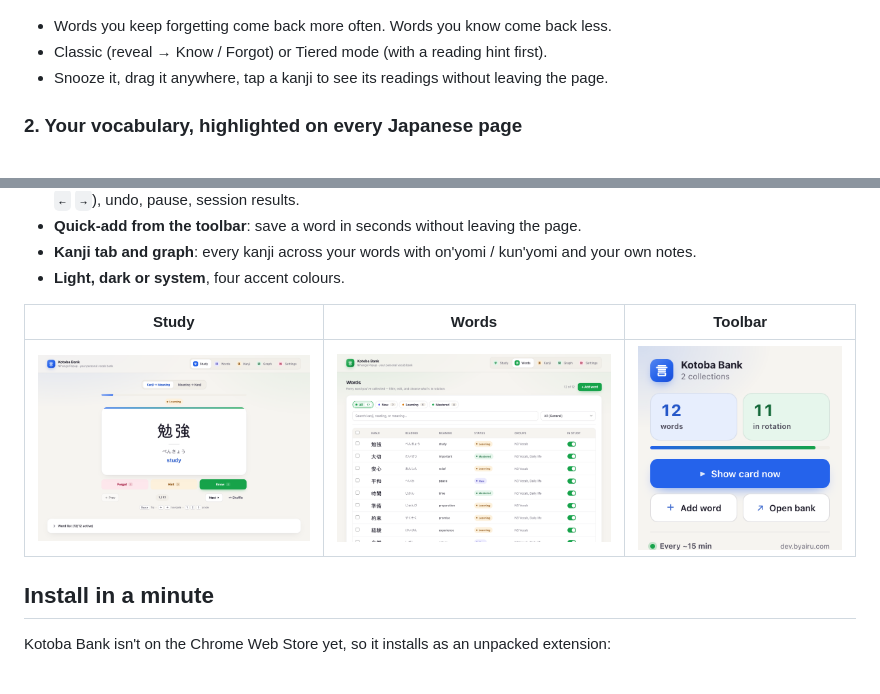
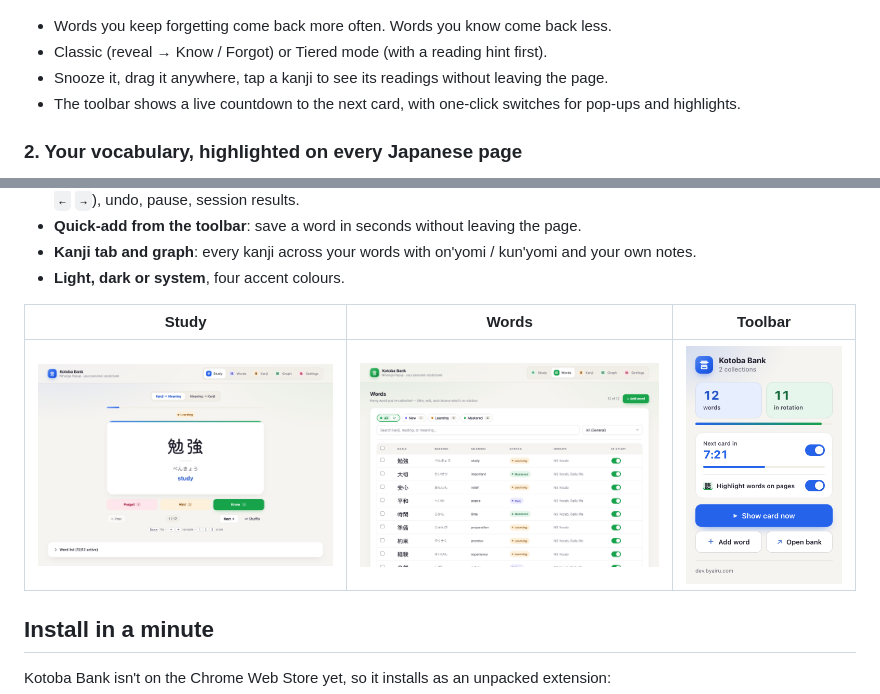
Before and after one commit to Rzkykhrllh/flashcard-popup, a Markdown page: README.md, 2 parts joined by grey strips. GitHub-like rendering; pictures changed too: docs/screenshots/popup.png.

Commit message:
Release v1.1.0: toolbar countdown and quick toggles

```diff
--- a/README.md
+++ b/README.md
@@ -33,6 +33,7 @@ doing.
 - Words you keep forgetting come back more often. Words you know come back less.
 - Classic (reveal → Know / Forgot) or Tiered mode (with a reading hint first).
 - Snooze it, drag it anywhere, tap a kanji to see its readings without leaving the page.
+- The toolbar shows a live countdown to the next card, with one-click switches for pop-ups and highlights.
 
 ### 2. Your vocabulary, highlighted on every Japanese page
 Open any Japanese website and the words already in your bank are underlined, coloured by how well
```
Also changed, not shown: 2 other files.
